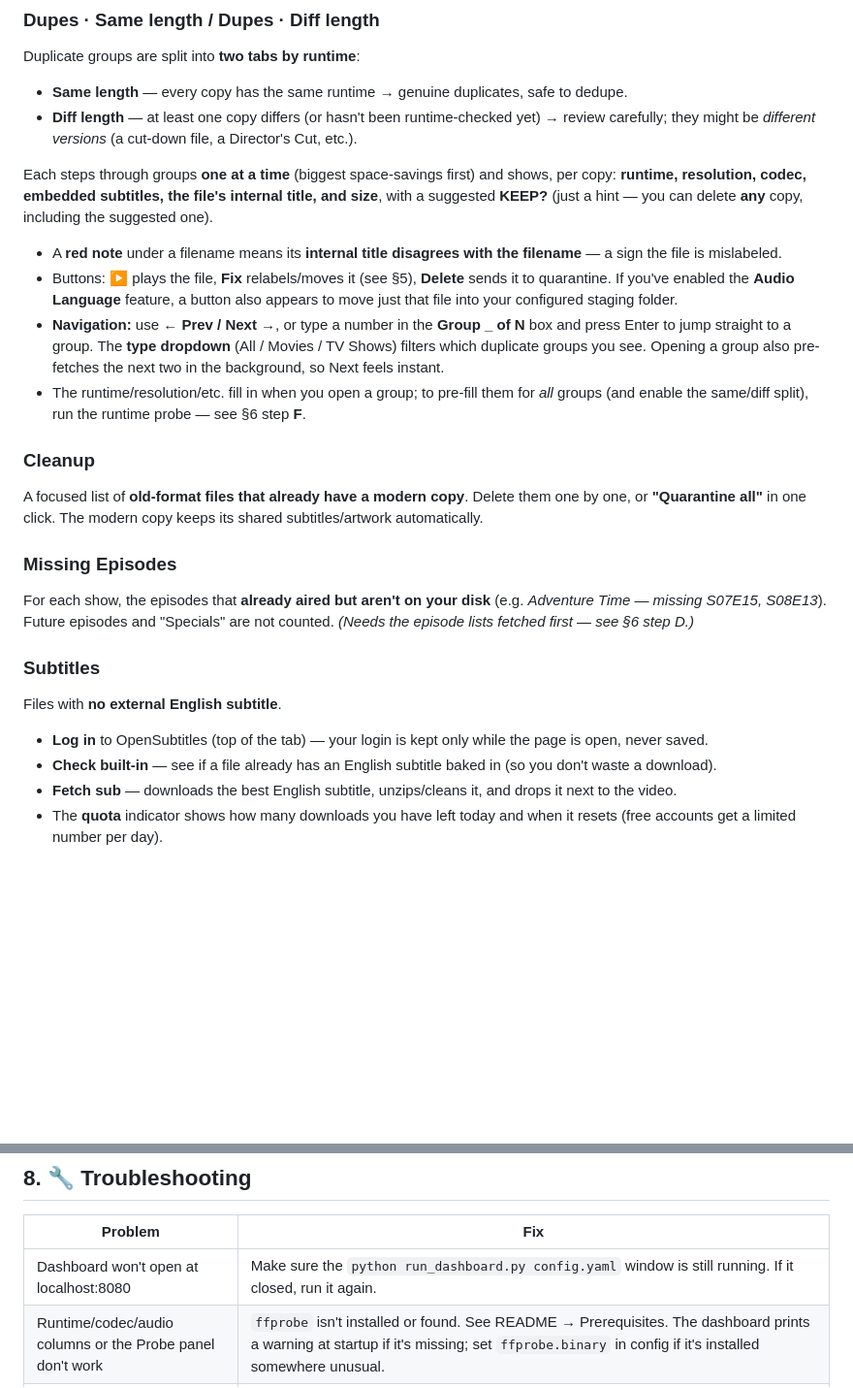
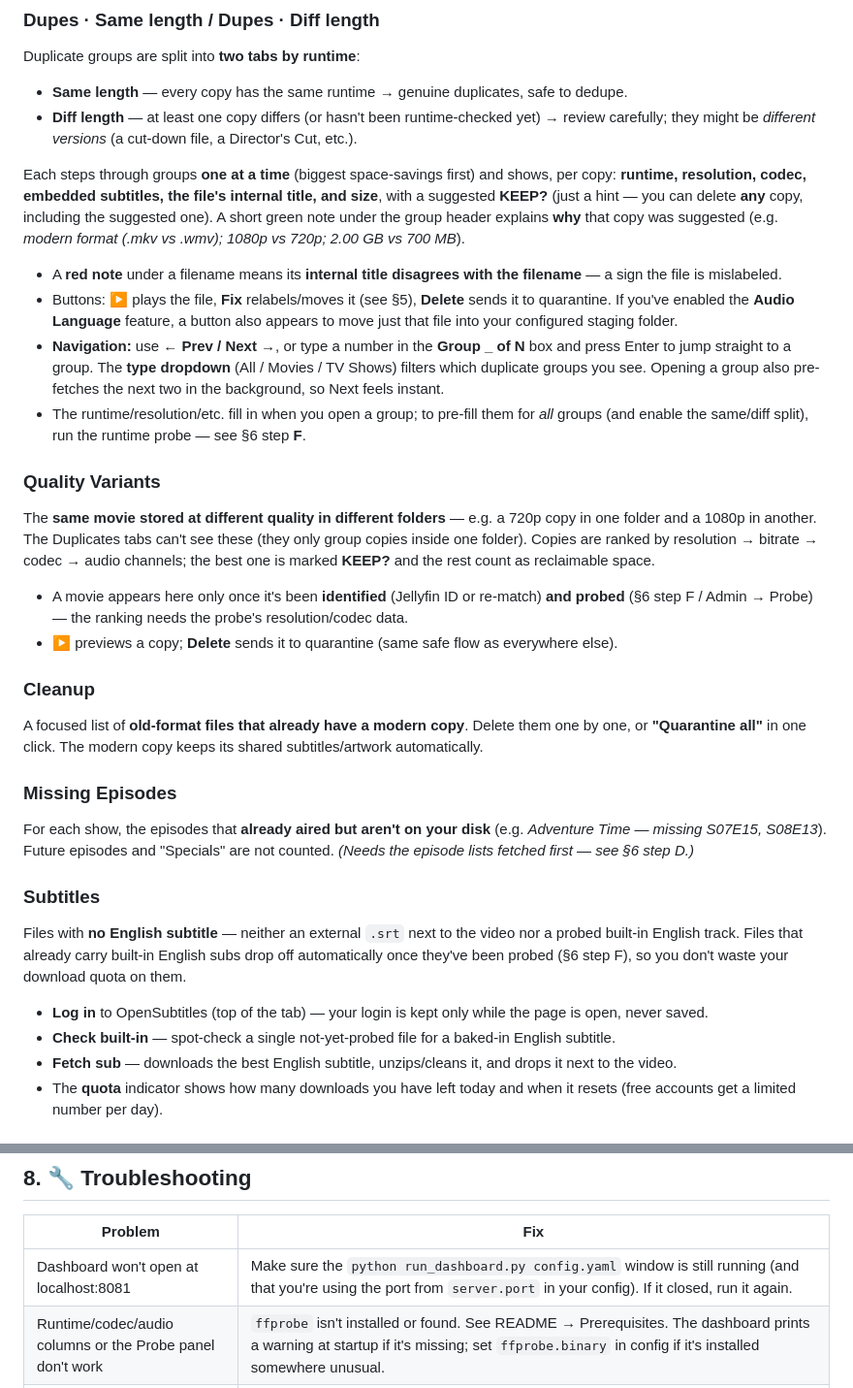
Before and after one commit to fmohiy-eg/MediaOrganizer, a Markdown page: RUNBOOK.md, 2 parts joined by grey strips. Shown at 97% size. Drawn GitHub-style; blank space fills up the shorter version.

```diff
--- a/RUNBOOK.md
+++ b/RUNBOOK.md
@@ -55,11 +55,16 @@ Duplicate groups are split into **two tabs by runtime**:
 - **Same length** — every copy has the same runtime → genuine duplicates, safe to dedupe.
 - **Diff length** — at least one copy differs (or hasn't been runtime-checked yet) → review carefully; they might be *different versions* (a cut-down file, a Director's Cut, etc.).
 
-Each steps through groups **one at a time** (biggest space-savings first) and shows, per copy: **runtime, resolution, codec, embedded subtitles, the file's internal title, and size**, with a suggested **KEEP?** (just a hint — you can delete **any** copy, including the suggested one).
+Each steps through groups **one at a time** (biggest space-savings first) and shows, per copy: **runtime, resolution, codec, embedded subtitles, the file's internal title, and size**, with a suggested **KEEP?** (just a hint — you can delete **any** copy, including the suggested one). A short green note under the group header explains **why** that copy was suggested (e.g. *modern format (.mkv vs .wmv); 1080p vs 720p; 2.00 GB vs 700 MB*).
 - A **red note** under a filename means its **internal title disagrees with the filename** — a sign the file is mislabeled.
 - Buttons: **▶** plays the file, **Fix** relabels/moves it (see §5), **Delete** sends it to quarantine. If you've enabled the **Audio Language** feature, a button also appears to move just that file into your configured staging folder.
 - **Navigation:** use **← Prev / Next →**, or type a number in the **Group _ of N** box and press Enter to jump straight to a group. The **type dropdown** (All / Movies / TV Shows) filters which duplicate groups you see. Opening a group also pre-fetches the next two in the background, so Next feels instant.
 - The runtime/resolution/etc. fill in when you open a group; to pre-fill them for *all* groups (and enable the same/diff split), run the runtime probe — see §6 step **F**.
+
+### Quality Variants
+The **same movie stored at different quality in different folders** — e.g. a 720p copy in one folder and a 1080p in another. The Duplicates tabs can't see these (they only group copies inside one folder). Copies are ranked by resolution → bitrate → codec → audio channels; the best one is marked **KEEP?** and the rest count as reclaimable space.
+- A movie appears here only once it's been **identified** (Jellyfin ID or re-match) **and probed** (§6 step F / Admin → Probe) — the ranking needs the probe's resolution/codec data.
+- **▶** previews a copy; **Delete** sends it to quarantine (same safe flow as everywhere else).
 
 ### Cleanup
 A focused list of **old-format files that already have a modern copy**. Delete them one by one, or **"Quarantine all"** in one click. The modern copy keeps its shared subtitles/artwork automatically.
@@ -69,9 +74,9 @@ For each show, the episodes that **already aired but aren't on your disk** (e.g.
 *(Needs the episode lists fetched first — see §6 step D.)*
 
 ### Subtitles
-Files with **no external English subtitle**.
+Files with **no English subtitle** — neither an external `.srt` next to the video nor a probed built-in English track. Files that already carry built-in English subs drop off automatically once they've been probed (§6 step F), so you don't waste your download quota on them.
 - **Log in** to OpenSubtitles (top of the tab) — your login is kept only while the page is open, never saved.
-- **Check built-in** — see if a file already has an English subtitle baked in (so you don't waste a download).
+- **Check built-in** — spot-check a single not-yet-probed file for a baked-in English subtitle.
 - **Fetch sub** — downloads the best English subtitle, unzips/cleans it, and drops it next to the video.
 - The **quota** indicator shows how many downloads you have left today and when it resets (free accounts get a limited number per day).
 
@@ -205,7 +210,7 @@ python probe_dupes.py config.yaml
 
 | Problem | Fix |
 |--------|-----|
-| Dashboard won't open at localhost:8080 | Make sure the `python run_dashboard.py config.yaml` window is still running. If it closed, run it again. |
+| Dashboard won't open at localhost:8081 | Make sure the `python run_dashboard.py config.yaml` window is still running (and that you're using the port from `server.port` in your config). If it closed, run it again. |
 | Runtime/codec/audio columns or the Probe panel don't work | `ffprobe` isn't installed or found. See README → Prerequisites. The dashboard prints a warning at startup if it's missing; set `ffprobe.binary` in config if it's installed somewhere unusual. |
 | "Not reachable" when playing/deleting (NAS split) | The network share isn't connected. Reconnect it in your file manager, then retry. |
 | Missing Episodes tab is empty | Run step **6.D** (`gaps_live.py`) once to fetch the episode lists. |
```
Also changed, not shown: CLAUDE.md (+6 -2 lines), README.md (+3 -3 lines).
